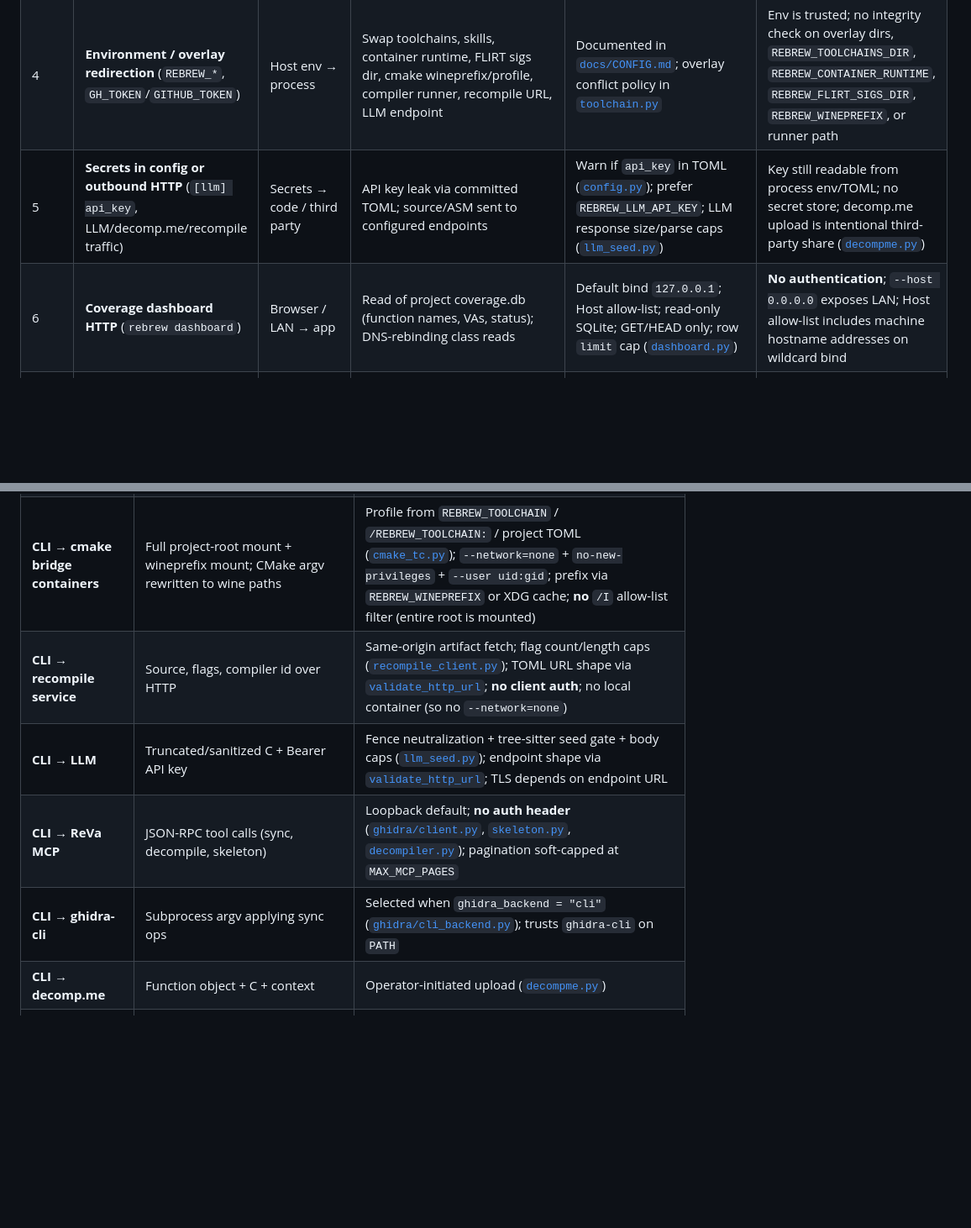
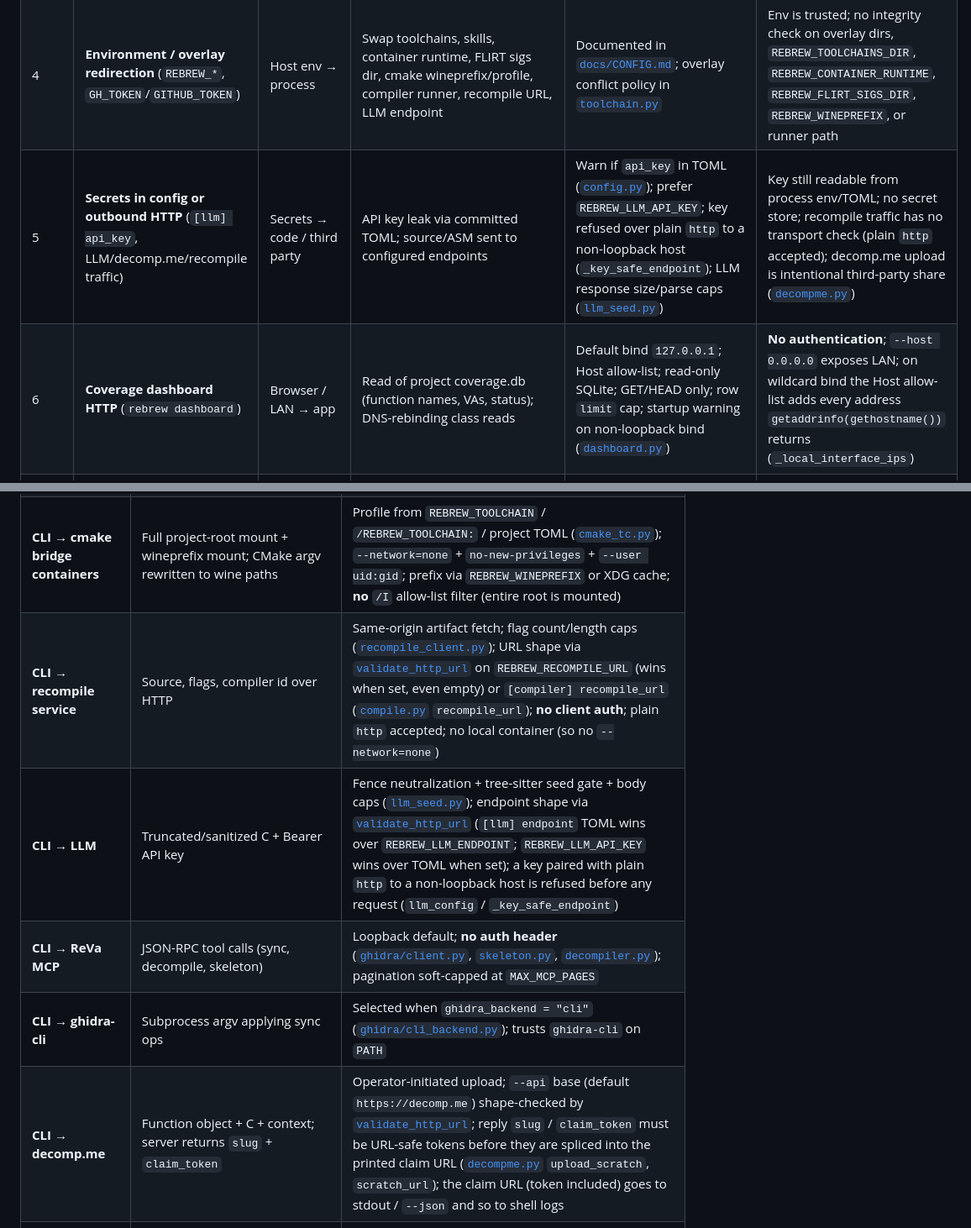
Before and after one commit to maci0/rebrew, a Markdown page: docs/THREAT_MODEL.md, 2 parts joined by grey strips. Shown at 84% size. Rendered like a GitHub page; blank space fills up the shorter version.

Commit message:
docs(threat-model): record LLM, decomp.me and dashboard hardening
document the https-or-loopback check on the LLM key, the decomp.me
slug/claim_token shape check, the dashboard non-loopback bind warning,
and that recompile and MCP still accept plain http.

```diff
--- a/docs/THREAT_MODEL.md
+++ b/docs/THREAT_MODEL.md
@@ -27,8 +27,8 @@ unauthenticated RCE on a public service.
 | 2 | **Host-side execution driven by the project tree** (`rebrew calibrate-bss`, `rebrew link-sweep`; host analysis tools on target binaries; git on BinSync state) | Project files → host process | `calibrate-bss` and `link-sweep` run the argv read from `build/CMakeFiles/*/link.txt` directly on the host (`calibrate-bss` also its `--compile-cmd`, default `rebrew-cmake-cl`): a project tree shipping a crafted `link.txt` gets arbitrary command execution as the analyst, with no container | Both refuse `shell=True` (`shlex.split` only) and use unpredictable scratch paths: `calibrate-bss` `mkstemp` + 600 s / 300 s timeouts ([`calibrate_bss.py`](../src/rebrew/calibrate_bss.py)), `link-sweep` `mkdtemp` + 300 s process-group kill ([`link_sweep.py`](../src/rebrew/link_sweep.py)); analysis tools get argv lists, no shell ([`decompiler.py`](../src/rebrew/decompiler.py), [`discover.py`](../src/rebrew/discover.py)) | `link.txt` argv[0] is not checked against the cmake bridge scripts; rizin/r2, kuna, objconv, llvm-pdbutil, diec, objdump parse attacker binaries on the host unsandboxed; `git -C <state_dir>` honours that repo's `.git/config` |
 | 3 | **Plugin / entry-point code load** (`rebrew.*` groups, cache backends, mutations, CLI plugins) | Build/install → runtime | Import-time code execution as the analyst user; an image-less toolchain (entry point or `REBREW_TOOLCHAIN_OVERLAY_DIR` TOML, `runtime` defaults to `"native"`) runs its `binary` on the host with the full parent environment | Duplicate name → `RegistryError` for identity-critical groups ([`registry.py`](../src/rebrew/registry.py)); optional groups warn-and-skip; overlay TOML rejects unknown fields ([`toolchain.py`](../src/rebrew/toolchain.py) `toolchain_from_toml`) | No signature/attestation of plugins; installing a malicious wheel is full compromise; a data-only overlay TOML is enough for host exec (`run_toolchain` native branch: `_resolve_binary` → `host_path` or `PATH`, `env = dict(os.environ)` so `REBREW_LLM_API_KEY` / `GH_TOKEN` reach the binary, no container) |
 | 4 | **Environment / overlay redirection** (`REBREW_*`, `GH_TOKEN`/`GITHUB_TOKEN`) | Host env → process | Swap toolchains, skills, container runtime, FLIRT sigs dir, cmake wineprefix/profile, compiler runner, recompile URL, LLM endpoint | Documented in [`docs/CONFIG.md`](CONFIG.md); overlay conflict policy in [`toolchain.py`](../src/rebrew/toolchain.py) | Env is trusted; no integrity check on overlay dirs, `REBREW_TOOLCHAINS_DIR`, `REBREW_CONTAINER_RUNTIME`, `REBREW_FLIRT_SIGS_DIR`, `REBREW_WINEPREFIX`, or runner path |
-| 5 | **Secrets in config or outbound HTTP** (`[llm] api_key`, LLM/decomp.me/recompile traffic) | Secrets → code / third party | API key leak via committed TOML; source/ASM sent to configured endpoints | Warn if `api_key` in TOML ([`config.py`](../src/rebrew/config.py)); prefer `REBREW_LLM_API_KEY`; LLM response size/parse caps ([`llm_seed.py`](../src/rebrew/llm_seed.py)) | Key still readable from process env/TOML; no secret store; decomp.me upload is intentional third-party share ([`decompme.py`](../src/rebrew/decompme.py)) |
-| 6 | **Coverage dashboard HTTP** (`rebrew dashboard`) | Browser / LAN → app | Read of project coverage.db (function names, VAs, status); DNS-rebinding class reads | Default bind `127.0.0.1`; Host allow-list; read-only SQLite; GET/HEAD only; row `limit` cap ([`dashboard.py`](../src/rebrew/dashboard.py)) | **No authentication**; `--host 0.0.0.0` exposes LAN; Host allow-list includes machine hostname addresses on wildcard bind |
+| 5 | **Secrets in config or outbound HTTP** (`[llm] api_key`, LLM/decomp.me/recompile traffic) | Secrets → code / third party | API key leak via committed TOML; source/ASM sent to configured endpoints | Warn if `api_key` in TOML ([`config.py`](../src/rebrew/config.py)); prefer `REBREW_LLM_API_KEY`; key refused over plain `http` to a non-loopback host (`_key_safe_endpoint`); LLM response size/parse caps ([`llm_seed.py`](../src/rebrew/llm_seed.py)) | Key still readable from process env/TOML; no secret store; recompile traffic has no transport check (plain `http` accepted); decomp.me upload is intentional third-party share ([`decompme.py`](../src/rebrew/decompme.py)) |
+| 6 | **Coverage dashboard HTTP** (`rebrew dashboard`) | Browser / LAN → app | Read of project coverage.db (function names, VAs, status); DNS-rebinding class reads | Default bind `127.0.0.1`; Host allow-list; read-only SQLite; GET/HEAD only; row `limit` cap; startup warning on non-loopback bind ([`dashboard.py`](../src/rebrew/dashboard.py)) | **No authentication**; `--host 0.0.0.0` exposes LAN; on wildcard bind the Host allow-list adds every address `getaddrinfo(gethostname())` returns (`_local_interface_ips`) |
 | 7 | **Ghidra ReVa MCP / ghidra-cli** | App → local MCP or CLI bridge | Mutate Ghidra program state; read decompiler output | Default MCP endpoint loopback ([`ghidra/cli.py`](../src/rebrew/ghidra/cli.py), [`ghidra/client.py`](../src/rebrew/ghidra/client.py)); optional `ghidra_backend = "cli"` subprocess ([`ghidra/cli_backend.py`](../src/rebrew/ghidra/cli_backend.py)) | MCP client does not authenticate; trusts whatever answers the URL; ghidra-cli path trusts the local binary on `PATH` |
 | 8 | **Supply-chain downloads** (wibo release asset; toolchain media/tarballs) | Build → runtime / host FS | Hostile binary or SDK archive landed under the project or media cache | Wibo: GitHub host allow-list + redirect check + release `digest` SHA-256 ([`wibo.py`](../src/rebrew/wibo.py)); toolchain: host-suffix allow-list + redirect check + pinned `sha256` ([`toolchain_cli.py`](../src/rebrew/toolchain_cli.py), [`toolchain_data.py`](../src/rebrew/toolchain_data.py)); vendor extract refuses path escape ([`_flatten_wrapper_dir`](../src/rebrew/toolchain_cli.py)) | Wibo trusts live GitHub release JSON for the digest (not an in-repo pin; wibo fetch does not use `GH_TOKEN`); `GH_TOKEN`/`GITHUB_TOKEN` only elevates GitHub API auth on toolchain pin-check/update paths |
 | 9 | **Untrusted binary / signature / packer / prove parsers** | File → app | Parser DoS or native-lib memory safety issues (LIEF, python-flirt, LZEXE, optional angr) | 512 MiB binary size guard ([`binary_loader.py`](../src/rebrew/binary_loader.py)); LIEF preferred over hand parsers; prove is opt-in `[prove]` extra ([`prove.py`](../src/rebrew/prove.py)) | No sandbox around native parsers; FLIRT/LZEXE/prove inputs are attacker-controlled files; angr path exploration can amplify CPU/RAM |
@@ -81,11 +81,11 @@ unauthenticated RCE on a public service.
 | **Analyst → CLI** | argv, cwd, project files | Typer parsing only; no auth (single-user local tool) |
 | **CLI → docker toolchain** | Source copy into workdir; project-root and in-tree `/I` dirs bind-mounted read-write; flags | Image must exist ([`compile.py`](../src/rebrew/compile.py)); include rewrite + out-of-tree `/I` not mounted ([`_docker_include_rewrite`](../src/rebrew/compile.py)); `--network=none` + `no-new-privileges`, no `--user` ([`toolchain.py`](../src/rebrew/toolchain.py) `run_toolchain`); runtime binary from `REBREW_CONTAINER_RUNTIME` ([`utils.py`](../src/rebrew/utils.py)) |
 | **CLI → cmake bridge containers** | Full project-root mount + wineprefix mount; CMake argv rewritten to wine paths | Profile from `REBREW_TOOLCHAIN` / `/REBREW_TOOLCHAIN:` / project TOML ([`cmake_tc.py`](../src/rebrew/cmake_tc.py)); `--network=none` + `no-new-privileges` + `--user uid:gid`; prefix via `REBREW_WINEPREFIX` or XDG cache; **no** `/I` allow-list filter (entire root is mounted) |
-| **CLI → recompile service** | Source, flags, compiler id over HTTP | Same-origin artifact fetch; flag count/length caps ([`recompile_client.py`](../src/rebrew/recompile_client.py)); TOML URL shape via [`validate_http_url`](../src/rebrew/config.py); **no client auth**; no local container (so no `--network=none`) |
-| **CLI → LLM** | Truncated/sanitized C + Bearer API key | Fence neutralization + tree-sitter seed gate + body caps ([`llm_seed.py`](../src/rebrew/llm_seed.py)); endpoint shape via [`validate_http_url`](../src/rebrew/config.py); TLS depends on endpoint URL |
+| **CLI → recompile service** | Source, flags, compiler id over HTTP | Same-origin artifact fetch; flag count/length caps ([`recompile_client.py`](../src/rebrew/recompile_client.py)); URL shape via [`validate_http_url`](../src/rebrew/config.py) on `REBREW_RECOMPILE_URL` (wins when set, even empty) or `[compiler] recompile_url` ([`compile.py`](../src/rebrew/compile.py) `recompile_url`); **no client auth**; plain `http` accepted; no local container (so no `--network=none`) |
+| **CLI → LLM** | Truncated/sanitized C + Bearer API key | Fence neutralization + tree-sitter seed gate + body caps ([`llm_seed.py`](../src/rebrew/llm_seed.py)); endpoint shape via [`validate_http_url`](../src/rebrew/config.py) (`[llm] endpoint` TOML wins over `REBREW_LLM_ENDPOINT`; `REBREW_LLM_API_KEY` wins over TOML when set); a key paired with plain `http` to a non-loopback host is refused before any request (`llm_config` / `_key_safe_endpoint`) |
 | **CLI → ReVa MCP** | JSON-RPC tool calls (sync, decompile, skeleton) | Loopback default; **no auth header** ([`ghidra/client.py`](../src/rebrew/ghidra/client.py), [`skeleton.py`](../src/rebrew/skeleton.py), [`decompiler.py`](../src/rebrew/decompiler.py)); pagination soft-capped at `MAX_MCP_PAGES` |
 | **CLI → ghidra-cli** | Subprocess argv applying sync ops | Selected when `ghidra_backend = "cli"` ([`ghidra/cli_backend.py`](../src/rebrew/ghidra/cli_backend.py)); trusts `ghidra-cli` on `PATH` |
-| **CLI → decomp.me** | Function object + C + context | Operator-initiated upload ([`decompme.py`](../src/rebrew/decompme.py)) |
+| **CLI → decomp.me** | Function object + C + context; server returns `slug` + `claim_token` | Operator-initiated upload; `--api` base (default `https://decomp.me`) shape-checked by [`validate_http_url`](../src/rebrew/config.py); reply `slug` / `claim_token` must be URL-safe tokens before they are spliced into the printed claim URL ([`decompme.py`](../src/rebrew/decompme.py) `upload_scratch`, `scratch_url`); the claim URL (token included) goes to stdout / `--json` and so to shell logs |
 | **CLI → GitHub (wibo / toolchain media)** | Release JSON + asset bytes; pinned tarball URLs | Wibo host allow-list + SHA-256 ([`wibo.py`](../src/rebrew/wibo.py)); toolchain host-suffix allow-list + pin verify + zip-slip flatten guard ([`toolchain_cli.py`](../src/rebrew/toolchain_cli.py)); optional `GH_TOKEN`/`GITHUB_TOKEN` for toolchain GitHub API only |
 | **CLI ↔ BinSync git remote** | State TOML fetched by `git pull --ff-only`, then imported; exported state pushed on `--git-push` | Remote URL, transport, and credentials come from the state repo's `.git/config` and the user's git config, not rebrew; no signature check on pulled commits; conflict flags on import ([`binsync/cli.py`](../src/rebrew/binsync/cli.py), [`binsync/importer.py`](../src/rebrew/binsync/importer.py)) |
 | **Browser → dashboard** | HTTP GET APIs over coverage.db | Host header allow-list; RO SQLite ([`dashboard.py`](../src/rebrew/dashboard.py)); **no session auth** |
```
Also changed, not shown: other parts of docs/THREAT_MODEL.md (+4 -1 lines).
